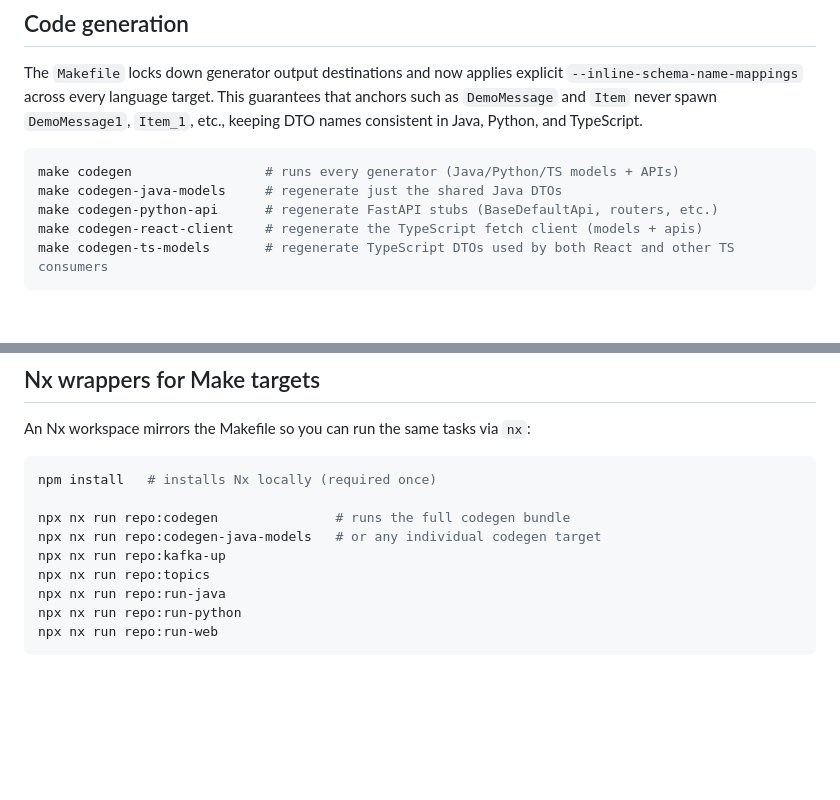
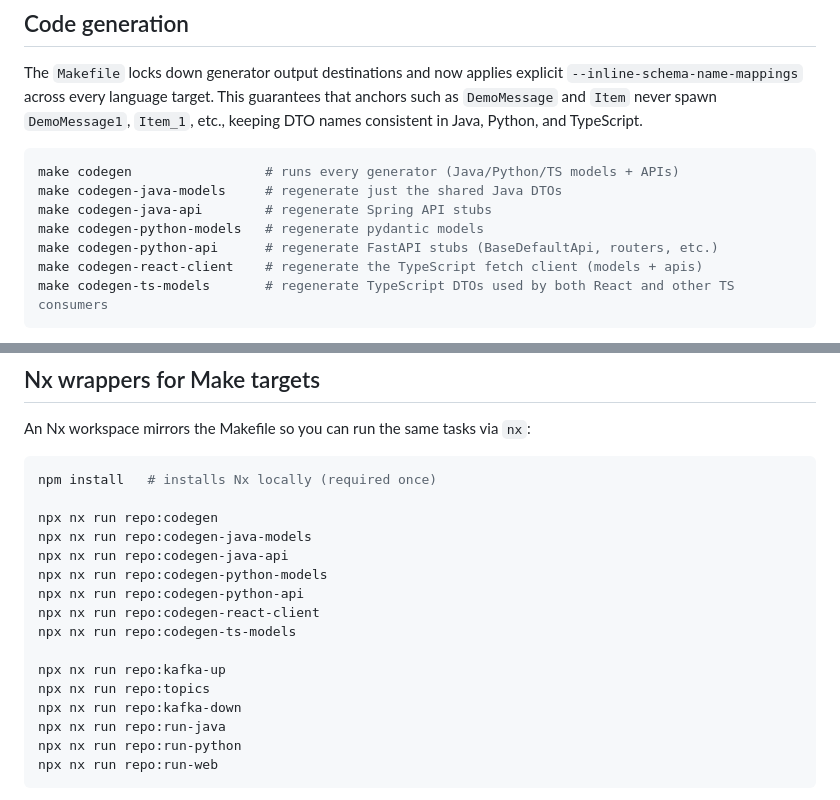
Before and after one commit to anaceliacunha/dto-poc, a Markdown page: README.md, 2 parts joined by grey strips. Drawn GitHub-style; blank space fills up the shorter version.

````diff
--- a/README.md
+++ b/README.md
@@ -34,6 +34,8 @@ The `Makefile` locks down generator output destinations and now applies explicit
 ```bash
 make codegen                 # runs every generator (Java/Python/TS models + APIs)
 make codegen-java-models     # regenerate just the shared Java DTOs
+make codegen-java-api        # regenerate Spring API stubs
+make codegen-python-models   # regenerate pydantic models
 make codegen-python-api      # regenerate FastAPI stubs (BaseDefaultApi, routers, etc.)
 make codegen-react-client    # regenerate the TypeScript fetch client (models + apis)
 make codegen-ts-models       # regenerate TypeScript DTOs used by both React and other TS consumers
@@ -89,10 +91,17 @@ An Nx workspace mirrors the Makefile so you can run the same tasks via `nx`:
 ```bash
 npm install   # installs Nx locally (required once)
 
-npx nx run repo:codegen               # runs the full codegen bundle
-npx nx run repo:codegen-java-models   # or any individual codegen target
+npx nx run repo:codegen
+npx nx run repo:codegen-java-models
+npx nx run repo:codegen-java-api
+npx nx run repo:codegen-python-models
+npx nx run repo:codegen-python-api
+npx nx run repo:codegen-react-client
+npx nx run repo:codegen-ts-models
+
 npx nx run repo:kafka-up
 npx nx run repo:topics
+npx nx run repo:kafka-down
 npx nx run repo:run-java
 npx nx run repo:run-python
 npx nx run repo:run-web
````
